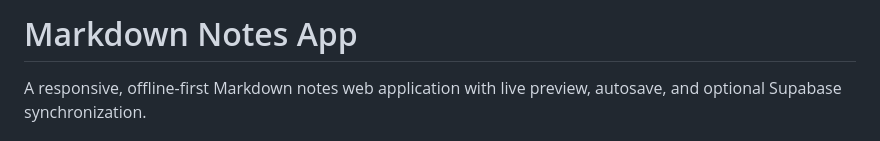
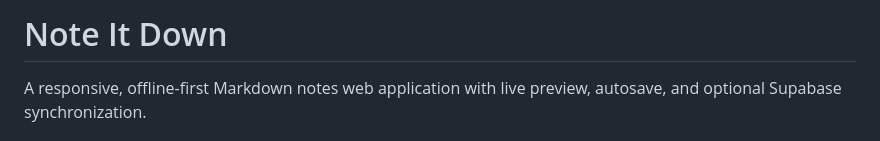
Before and after one commit to adrianpriza-ai/noteitdown, a Markdown page: README.md, the part around the change. Rendered like a GitHub page.

```diff
--- a/README.md
+++ b/README.md
@@ -1,4 +1,4 @@
-# Markdown Notes App
+# Note It Down
 
 A responsive, offline-first Markdown notes web application with live preview, autosave, and optional Supabase synchronization.
 
```
